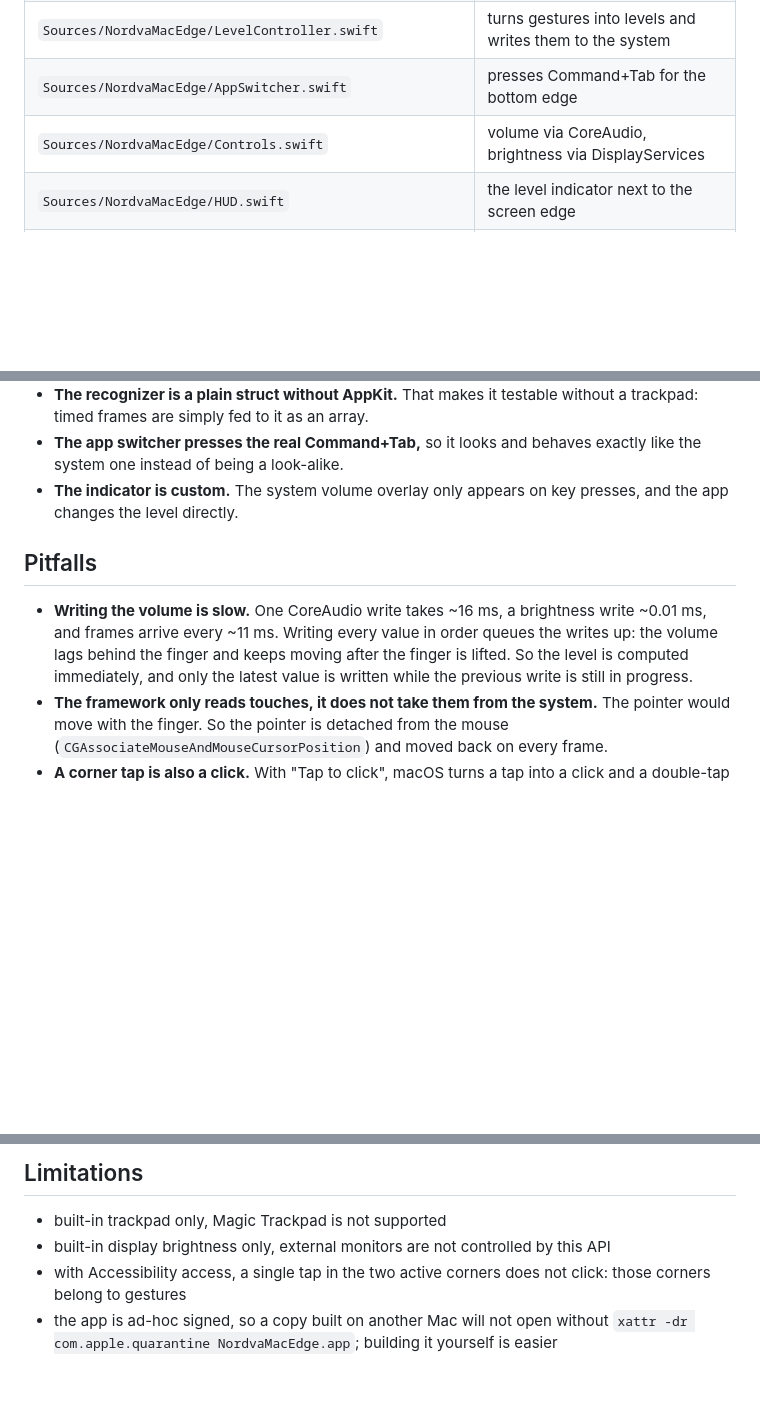
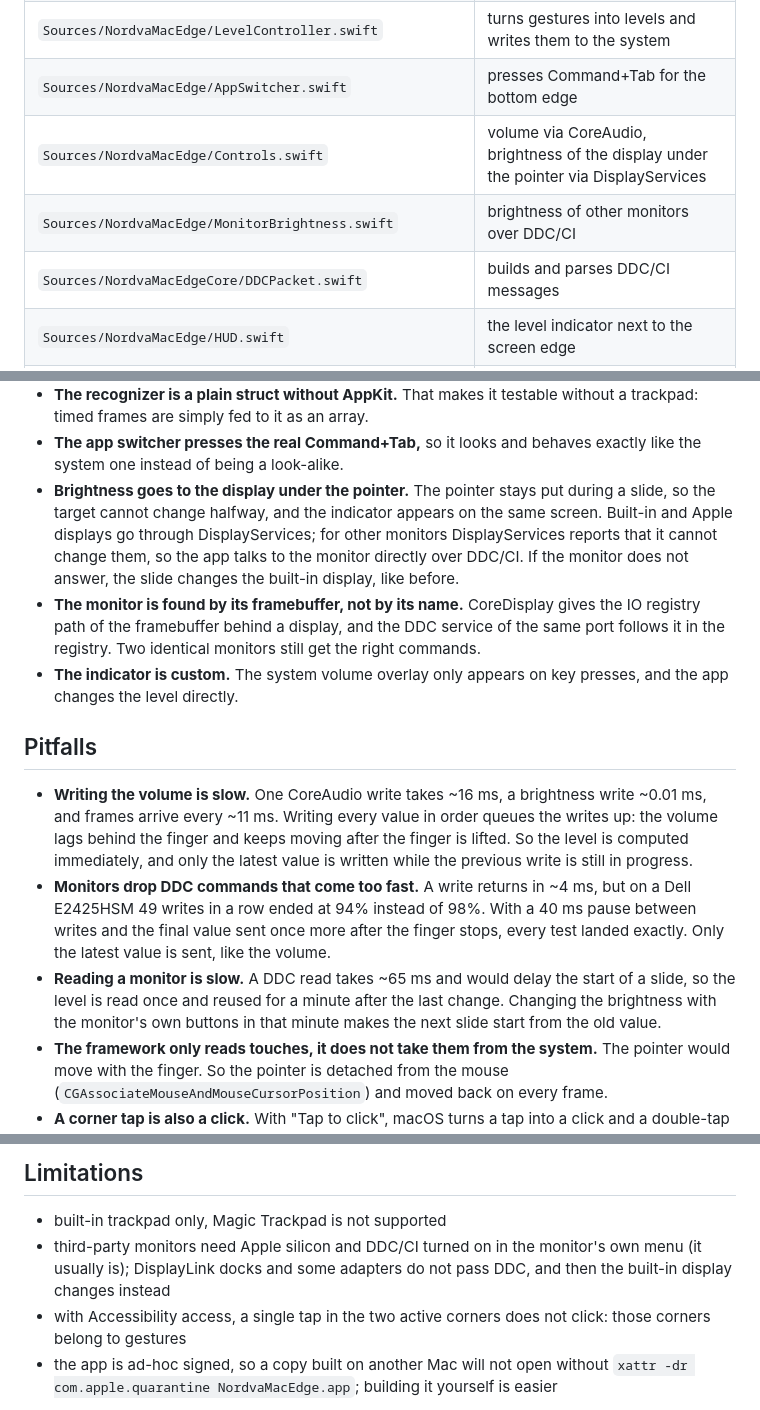
Before and after one commit to orhan17/NordvaMacEdge, a Markdown page: README.md, 3 parts joined by grey strips. Rendered like a GitHub page; blank space fills up the shorter version.

```diff
--- a/README.md
+++ b/README.md
@@ -121,7 +123,9 @@ The icon is drawn in code: `swift scripts/make-icon.swift` regenerates `Resource
 | `Sources/NordvaMacEdge/ClickBlocker.swift` | swallows the click macOS makes out of a corner tap |
 | `Sources/NordvaMacEdge/LevelController.swift` | turns gestures into levels and writes them to the system |
 | `Sources/NordvaMacEdge/AppSwitcher.swift` | presses Command+Tab for the bottom edge |
-| `Sources/NordvaMacEdge/Controls.swift` | volume via CoreAudio, brightness via DisplayServices |
+| `Sources/NordvaMacEdge/Controls.swift` | volume via CoreAudio, brightness of the display under the pointer via DisplayServices |
+| `Sources/NordvaMacEdge/MonitorBrightness.swift` | brightness of other monitors over DDC/CI |
+| `Sources/NordvaMacEdgeCore/DDCPacket.swift` | builds and parses DDC/CI messages |
 | `Sources/NordvaMacEdge/HUD.swift` | the level indicator next to the screen edge |
 | `Sources/NordvaMacEdgeCore/LevelHaptics.swift` | decides when a level change should click |
 | `Sources/NordvaMacEdge/Haptics.swift` | plays the trackpad clicks |
@@ -167,6 +171,14 @@ A frame goes: trackpad → `TouchSource` → `GestureEngine` → `EdgeGestureRec
   a trackpad: timed frames are simply fed to it as an array.
 - **The app switcher presses the real Command+Tab,** so it looks and behaves exactly like
   the system one instead of being a look-alike.
+- **Brightness goes to the display under the pointer.** The pointer stays put during a slide, so
+  the target cannot change halfway, and the indicator appears on the same screen. Built-in and Apple
+  displays go through DisplayServices; for other monitors DisplayServices reports that it cannot
+  change them, so the app talks to the monitor directly over DDC/CI. If the monitor does not answer,
+  the slide changes the built-in display, like before.
+- **The monitor is found by its framebuffer, not by its name.** CoreDisplay gives the IO registry
+  path of the framebuffer behind a display, and the DDC service of the same port follows it in the
+  registry. Two identical monitors still get the right commands.
 - **The indicator is custom.** The system volume overlay only appears on key presses,
   and the app changes the level directly.
 
@@ -177,6 +189,13 @@ A frame goes: trackpad → `TouchSource` → `GestureEngine` → `EdgeGestureRec
   up: the volume lags behind the finger and keeps moving after the finger is lifted. So the
   level is computed immediately, and only the latest value is written while the previous
   write is still in progress.
+- **Monitors drop DDC commands that come too fast.** A write returns in ~4 ms, but on a Dell
+  E2425HSM 49 writes in a row ended at 94% instead of 98%. With a 40 ms pause between writes and
+  the final value sent once more after the finger stops, every test landed exactly. Only the
+  latest value is sent, like the volume.
+- **Reading a monitor is slow.** A DDC read takes ~65 ms and would delay the start of a slide, so
+  the level is read once and reused for a minute after the last change. Changing the brightness
+  with the monitor's own buttons in that minute makes the next slide start from the old value.
 - **The framework only reads touches, it does not take them from the system.** The pointer
   would move with the finger. So the pointer is detached from the mouse
   (`CGAssociateMouseAndMouseCursorPosition`) and moved back on every frame.
@@ -206,7 +225,8 @@ A frame goes: trackpad → `TouchSource` → `GestureEngine` → `EdgeGestureRec
 ## Limitations
 
 - built-in trackpad only, Magic Trackpad is not supported
-- built-in display brightness only, external monitors are not controlled by this API
+- third-party monitors need Apple silicon and DDC/CI turned on in the monitor's own menu (it usually
+  is); DisplayLink docks and some adapters do not pass DDC, and then the built-in display changes instead
 - with Accessibility access, a single tap in the two active corners does not click: those corners belong to gestures
 - the app is ad-hoc signed, so a copy built on another Mac will not open without
   `xattr -dr com.apple.quarantine NordvaMacEdge.app`; building it yourself is easier
```
Also changed, not shown: other parts of README.md (+6 -4 lines), docs/settings.png, 8 other files.
